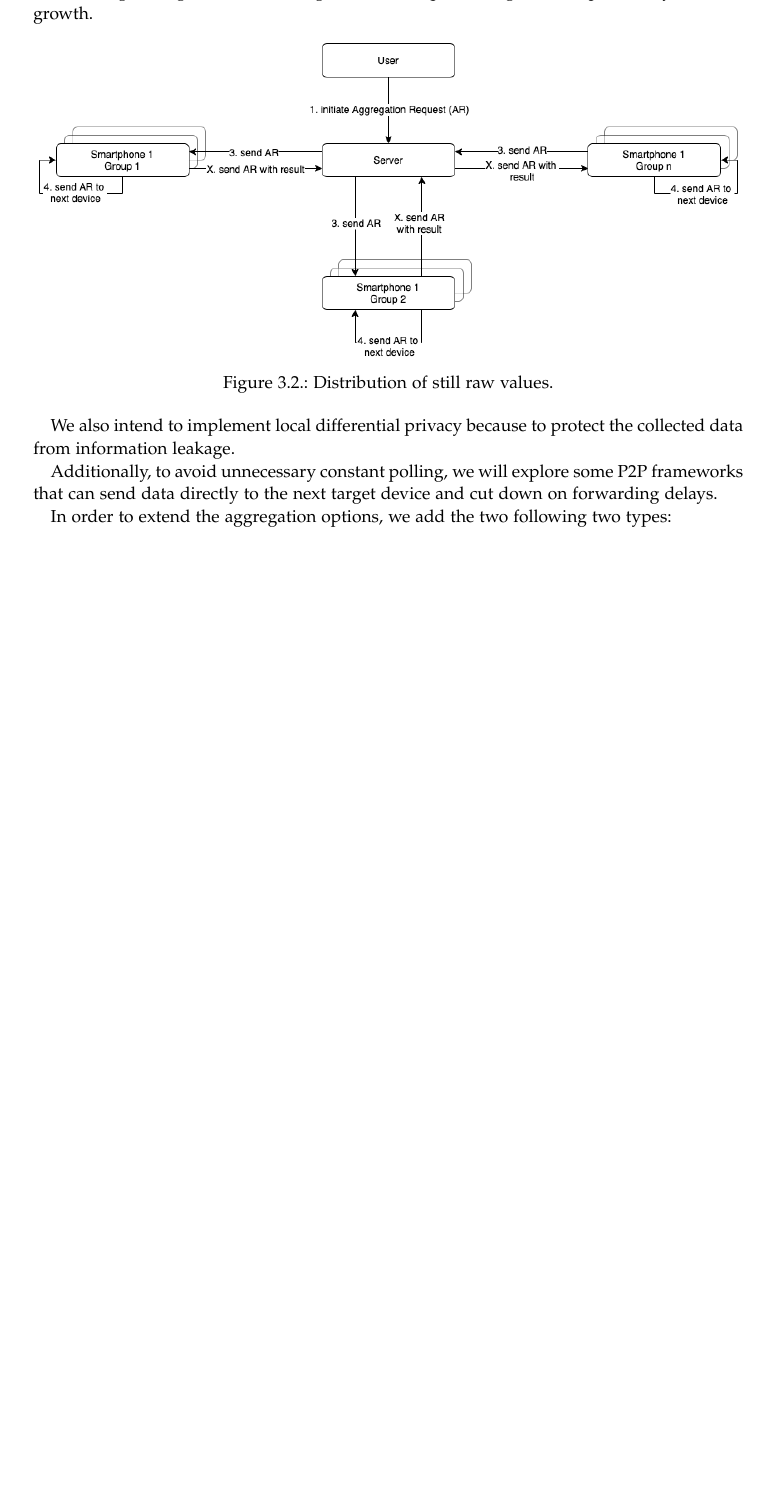
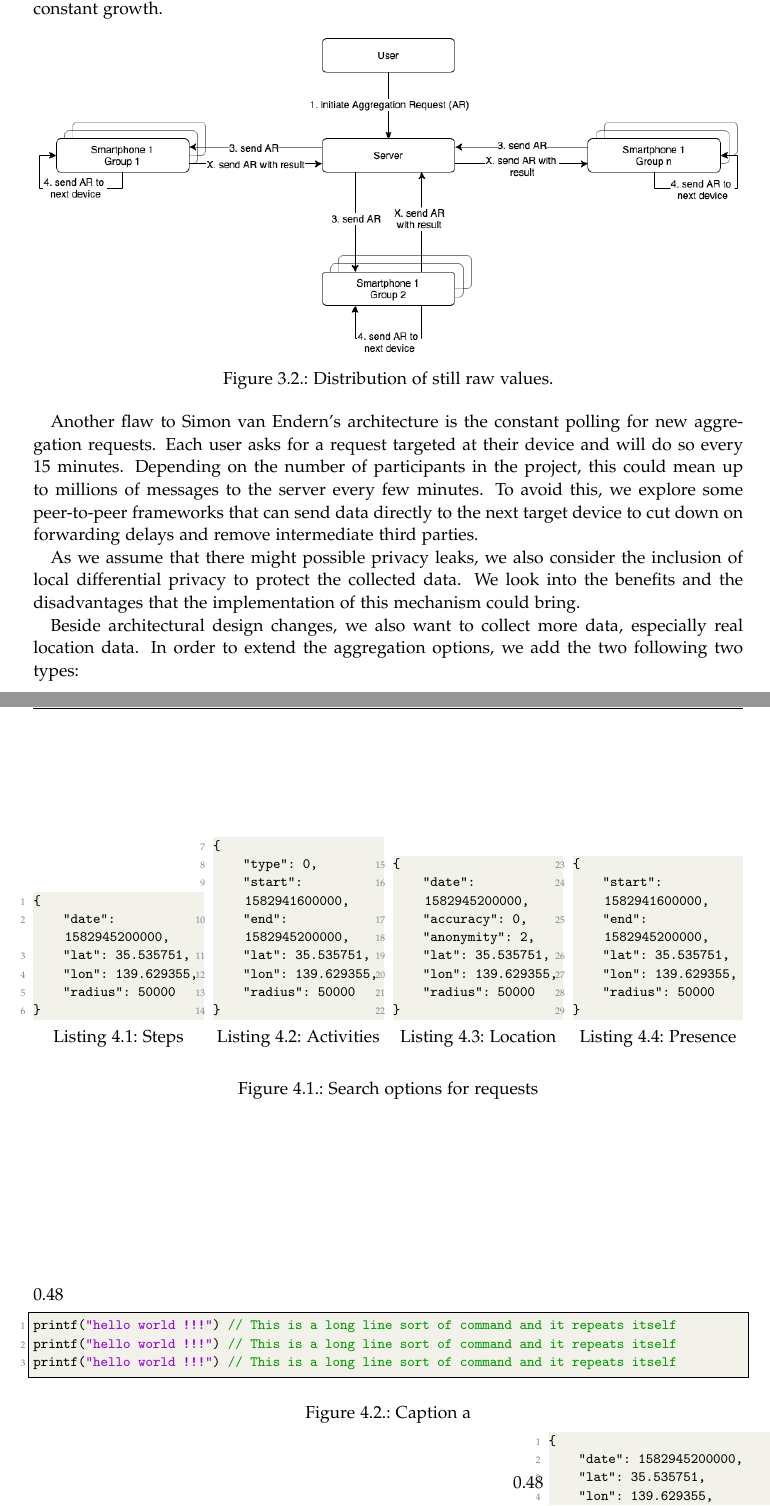
Before and after one commit to chickenduy/locationThesis, a LaTeX thesis (main.tex, which reads chapters/03_design.tex, chapters/04_implementation.tex): part of page 19 of 51 before the commit and two parts of pages 19 and 23 of 54 after it, the two joined at a grey line, cut so that both start at the same text, the shorter picture padded with empty space. The pictures show the PDF file main.pdf that the author committed with the source.

Commit message:
add some changes

```diff
--- a/chapters/03_design.tex
+++ b/chapters/03_design.tex
@@ -54,9 +54,9 @@ Our first goal is to make the platform more efficient and scalable. We propose t
   \caption{Distribution of still raw values.} \label{fig:aggregation}
 \end{figure}
 
-Another flaw to Simon van Endern's architecture is the constant polling for new aggregation requests. Each device periodically asks for a request targeted at it and will do so every 15 minutes. Depending on the number of participants in the project could mean up to millions of messages to the server every few minutes. To avoid this, we explore some peer-to-peer frameworks that can send data directly to the next target device and cut down on forwarding delays.
+Another flaw to Simon van Endern's architecture is the constant polling for new aggregation requests. Each user asks for a request targeted at their device and will do so every 15 minutes. Depending on the number of participants in the project, this could mean up to millions of messages to the server every few minutes. To avoid this, we explore some peer-to-peer frameworks that can send data directly to the next target device to cut down on forwarding delays and remove intermediate third parties.
 
-As we assume that there might possible privacy leaks, we also consider to implement local differential privacy to protect the collected data from that. We look into the benefits and the disadvantages that the implementation of this protection would bring.
+As we assume that there might possible privacy leaks, we also consider the inclusion of local differential privacy to protect the collected data. We look into the benefits and the disadvantages that the implementation of this mechanism could bring.
 
 Beside architectural design changes, we also want to collect more data, especially real location data. In order to extend the aggregation options, we add the two following two types:
 \begin{itemize}
--- a/chapters/04_implementation.tex
+++ b/chapters/04_implementation.tex
@@ -90,3 +73,81 @@ To start an aggregation, table [X] shows that the researchers have to send their
+\begin{lstlisting}
+{
+    "date": 1582945200000,
+    "lat": 35.535751,
+    "lon": 139.629355,
+    "radius": 50000
+}
+\end{lstlisting}
+\end{lrbox}
+
+\begin{figure}[htbp]
+\noindent
+\begin{minipage}[b]{.24\textwidth}
+\begin{lstlisting}[caption=Steps]{Name}
+{
+    "date": 1582945200000,
+    "lat": 35.535751,
+    "lon": 139.629355,
+    "radius": 50000
+}
+\end{lstlisting}
+\end{minipage}\hfill
+\begin{minipage}[b]{.24\textwidth}
+\begin{lstlisting}[caption=Activities]{Name}
+{
+    "type": 0,
+    "start": 1582941600000,
+    "end": 1582945200000,
+    "lat": 35.535751,
+    "lon": 139.629355,
+    "radius": 50000
+}
+\end{lstlisting}
+\end{minipage}\hfill
+\begin{minipage}[b]{.24\textwidth}
+\begin{lstlisting}[caption=Location]{Name}
+{
+    "date": 1582945200000,
+    "accuracy": 0,
+    "anonymity": 2,
+    "lat": 35.535751,
+    "lon": 139.629355,
+    "radius": 50000
+}
+\end{lstlisting}
+\end{minipage}\hfill
+\begin{minipage}[b]{.24\textwidth}
+\begin{lstlisting}[caption=Presence]{Name}
+{
+    "start": 1582941600000,
+    "end": 1582945200000,
+    "lat": 35.535751,
+    "lon": 139.629355,
+    "radius": 50000
+}
+\end{lstlisting}
+\end{minipage}
+\caption{Search options for requests}
+\label{fig:search_options}
+\end{figure}
+
+
+\begin{figure}
+    \begin{subfigure}{0.48\textwidth}
+    \begin{lstlisting}[language=C,frame=single,breaklines=true,gobble=4]
+    printf("hello world !!!") // This is a long line sort of command and it repeats itself
+    printf("hello world !!!") // This is a long line sort of command and it repeats itself
+    printf("hello world !!!") // This is a long line sort of command and it repeats itself
+    \end{lstlisting}
+    \caption{Caption a}
+    \end{subfigure}
+    \hfill
+    \begin{subfigure}{0.48\textwidth}
+    \usebox{\firstlisting}
+    \caption{Caption b}
+    \end{subfigure}
+    \caption{Caption}
+\end{figure}
 
 When the server receives an aggregation request of the described form, it will send out a more detailed request to the device groups for data collection. The messages sent to the first mobile phones can be seen in the table [X].
 % Todo: insert figure
```
Also changed, not shown: chapters/01_introduction.tex (+3 -3 lines), chapters/05_evaluation.tex (+11 -14 lines), main.tex (+3 -0 lines), main.pdf, chapters/03_design.tex (4 more changed lines), chapters/04_implementation.tex (97 more changed lines).
